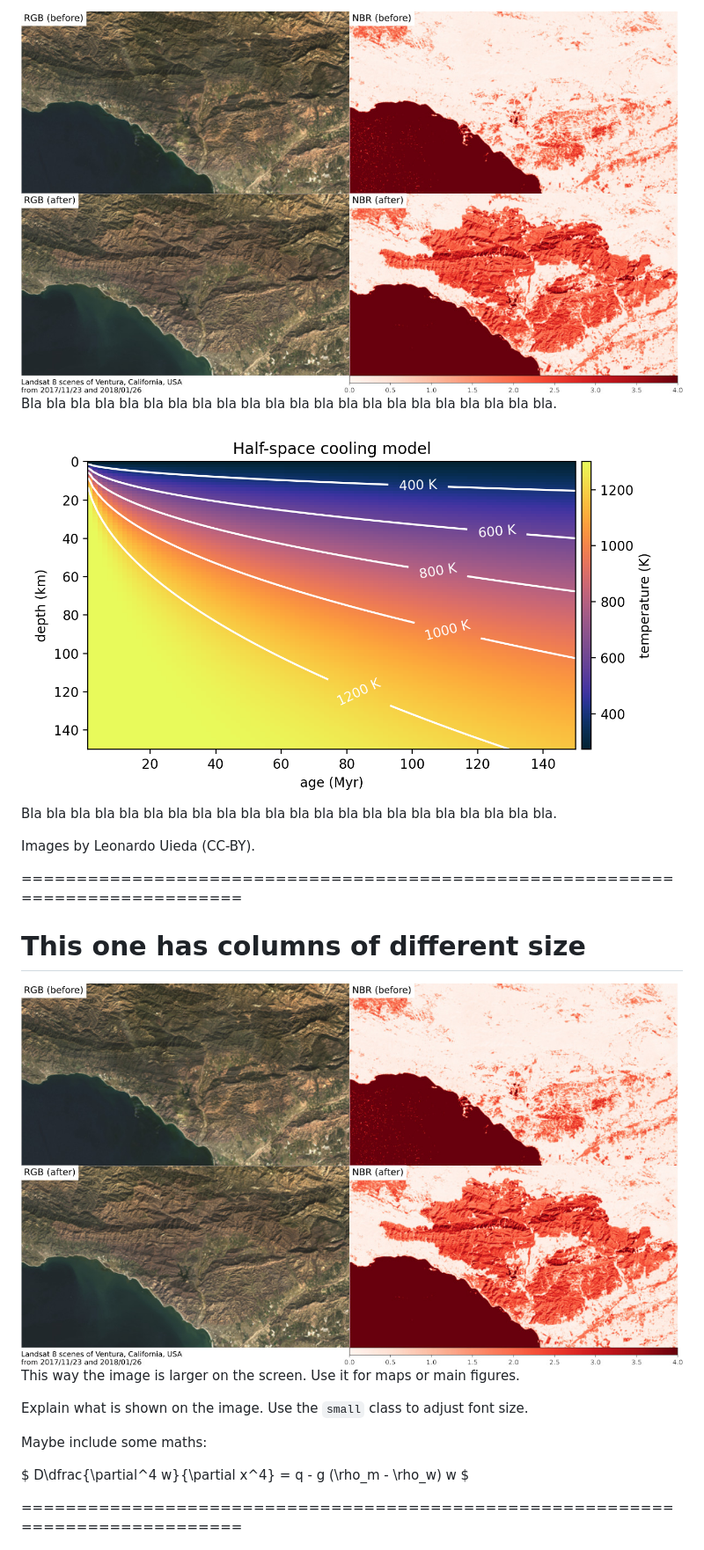
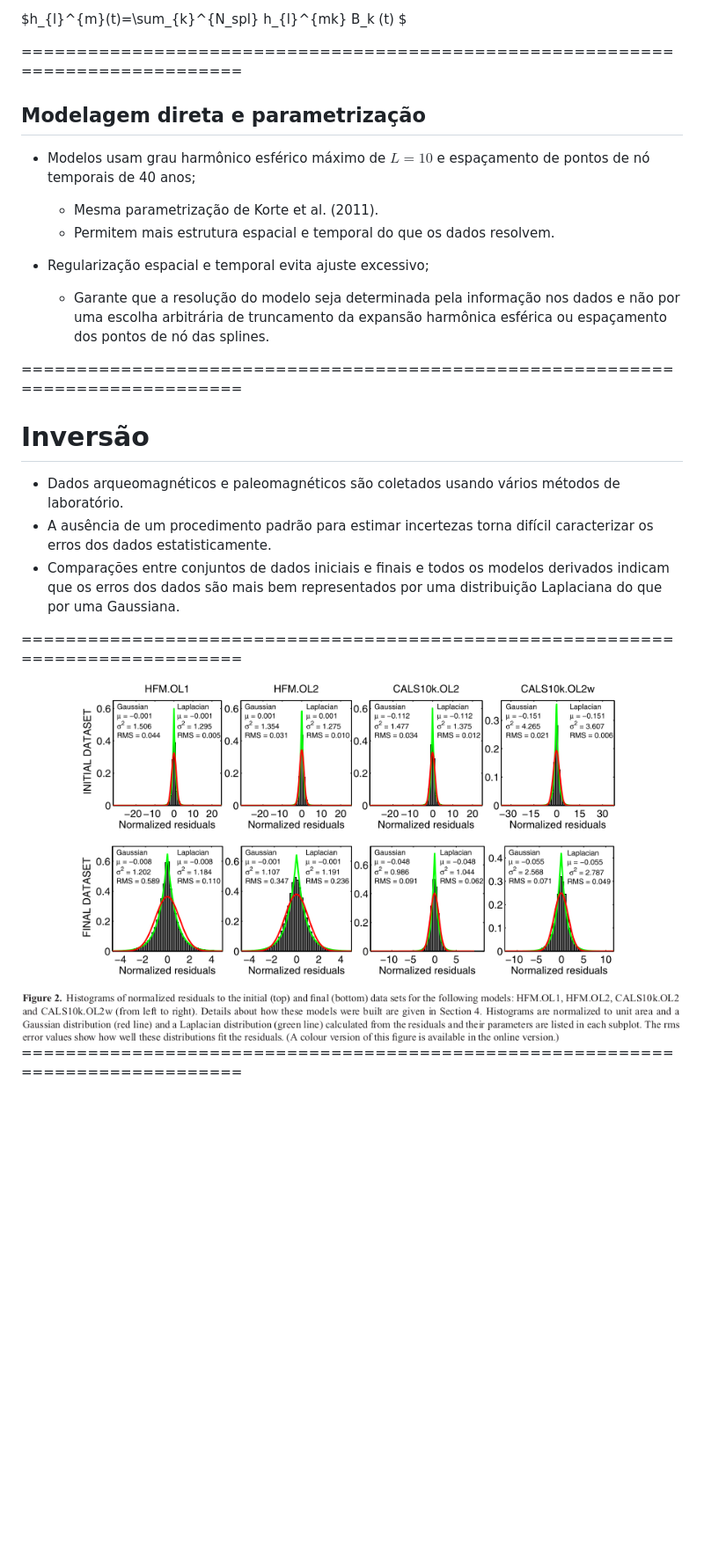
Before and after one commit to YagoMCastro/geomag-seminario2-msc-2024, a Markdown page: slides.md, the part around the change printed below. Shown: that part at 88% size. Drawn GitHub-style; pictures changed too: assets/figure2.png (added); blank space fills up the shorter version.

```diff
--- a/slides.md
+++ b/slides.md
@@ -224,54 +179,30 @@ bla bla.
 
-<img src="assets/nbr_thomas_fire.jpg">
-
-Bla bla bla bla bla bla bla bla bla bla bla bla bla bla bla bla bla bla bla bla
-bla bla.
-
-</div>
-<div class="col tiny">
-
-<img src="assets/halfspace-temperature.png">
-
-Bla bla bla bla bla bla bla bla bla bla bla bla bla bla bla bla bla bla bla bla
-bla bla.
-
-</div>
-</div>
-
-</div>
-</div>
-<div class="footnote">
-
-Images by Leonardo Uieda (CC-BY).
-
-</div>
+$h_{l}^{m}(t)=\sum_{k}^{N_spl} h_{l}^{mk} B_k (t) $
 
 ===============================================================================
 
-# This one has columns of different size
+## Modelagem direta e parametrização
 
-<div class="row">
-<div class="col-large tiny">
+- Modelos usam grau harmônico esférico máximo de $L=10$ e espaçamento de pontos de nó temporais de 40 anos;
+  - Mesma parametrização de Korte et al. (2011).
+  - Permitem mais estrutura espacial e temporal do que os dados resolvem.
 
-<img style="width: 95%;" src="assets/nbr_thomas_fire.jpg">
-
-This way the image is larger on the screen. Use it for maps or main figures.
-
-</div>
-<div class="col small">
-
-Explain what is shown on the image.
-Use the `small` class to adjust font size.
-
-Maybe include some maths:
-
-$ D\dfrac{\partial^4 w}{\partial x^4} = q - g (\rho_m - \rho_w) w $
-
-</div>
-</div>
+- Regularização espacial e temporal evita ajuste excessivo;
+  - Garante que a resolução do modelo seja determinada pela informação nos dados e não por uma escolha arbitrária de truncamento da expansão harmônica esférica ou espaçamento dos pontos de nó das splines.
 
 ===============================================================================
 
+# Inversão
+
+- Dados arqueomagnéticos e paleomagnéticos são coletados usando vários métodos de laboratório.
+- A ausência de um procedimento padrão para estimar incertezas torna difícil caracterizar os erros dos dados estatisticamente.
+- Comparações entre conjuntos de dados iniciais e finais e todos os modelos derivados indicam que os erros dos dados são mais bem representados por uma distribuição Laplaciana do que por uma Gaussiana.
+
+===============================================================================
+
+<img style="width: 100%;" src="assets/figure2.png">
+
+===============================================================================
 <div class="row">
 <div class="col tiny">
 
```
Also changed, not shown: other parts of slides.md (+19 -64 lines), assets/figure1.png (added).
